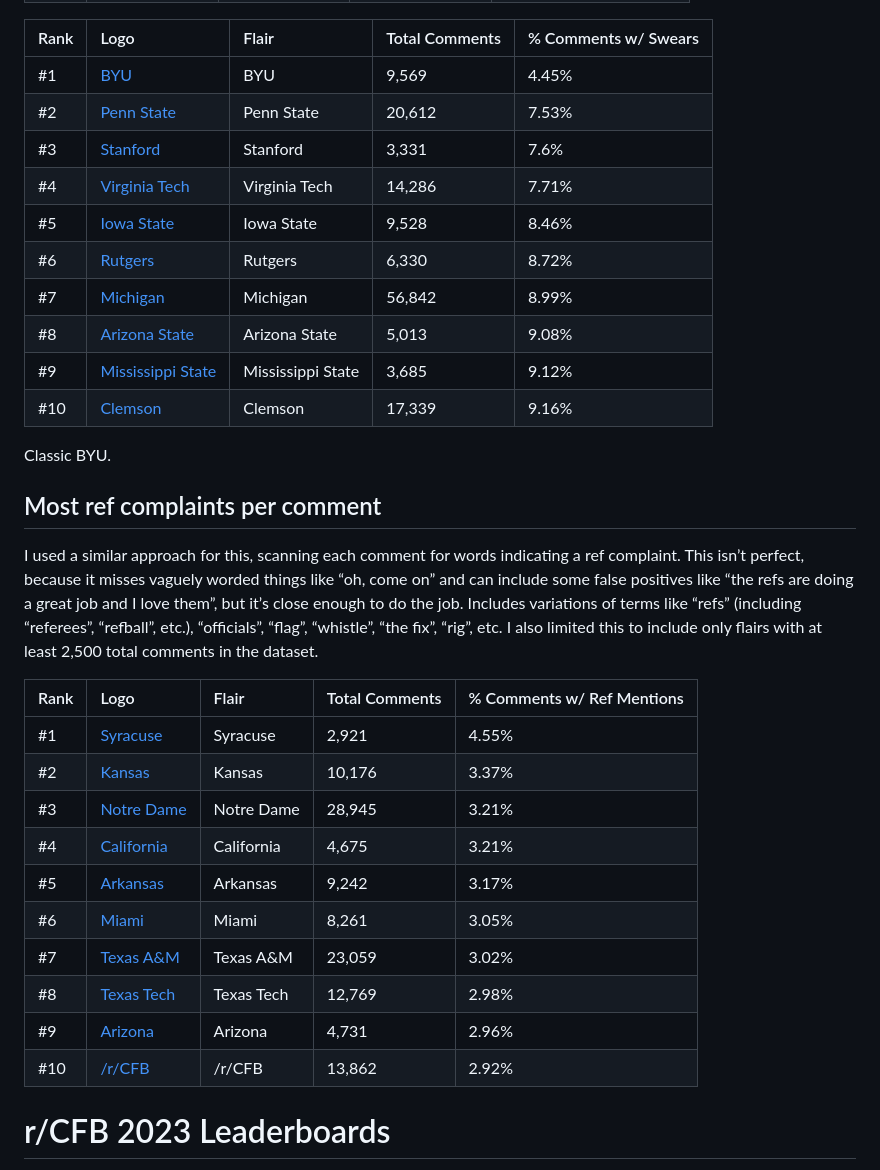
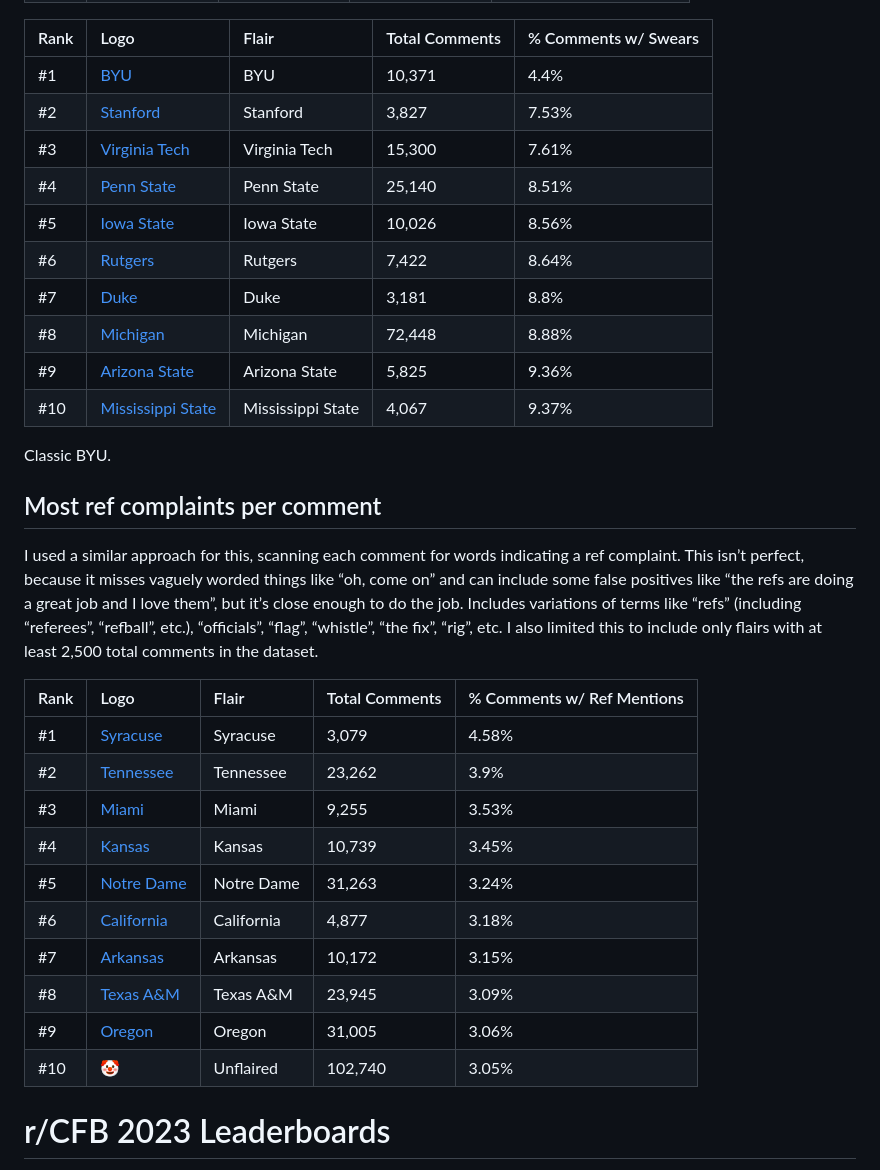
Before and after one commit to andrewjbe/sports-bs, a Markdown page: posts/rCFB-census.md, the part around one of its changes. Rendered like a GitHub page.

```diff
--- a/posts/rCFB-census.md
+++ b/posts/rCFB-census.md
@@ -224,16 +225,16 @@ fanbases:
 
 | Rank | Logo                                     | Flair             | Total Comments | % Comments w/ Swears |
 |:-----|:----------------|:----------------|:-------------|:-------------------|
-| #1   | [BYU](#f/byu)                            | BYU               | 9,569          | 4.45%                |
-| #2   | [Penn State](#f/pennstate)               | Penn State        | 20,612         | 7.53%                |
-| #3   | [Stanford](#f/stanford)                  | Stanford          | 3,331          | 7.6%                 |
-| #4   | [Virginia Tech](#f/virginiatech)         | Virginia Tech     | 14,286         | 7.71%                |
-| #5   | [Iowa State](#f/iowastate)               | Iowa State        | 9,528          | 8.46%                |
-| #6   | [Rutgers](#f/rutgers)                    | Rutgers           | 6,330          | 8.72%                |
-| #7   | [Michigan](#f/michigan)                  | Michigan          | 56,842         | 8.99%                |
-| #8   | [Arizona State](#f/arizonastate)         | Arizona State     | 5,013          | 9.08%                |
-| #9   | [Mississippi State](#f/mississippistate) | Mississippi State | 3,685          | 9.12%                |
-| #10  | [Clemson](#f/clemson)                    | Clemson           | 17,339         | 9.16%                |
+| #1   | [BYU](#f/byu)                            | BYU               | 10,371         | 4.4%                 |
+| #2   | [Stanford](#f/stanford)                  | Stanford          | 3,827          | 7.53%                |
+| #3   | [Virginia Tech](#f/virginiatech)         | Virginia Tech     | 15,300         | 7.61%                |
+| #4   | [Penn State](#f/pennstate)               | Penn State        | 25,140         | 8.51%                |
+| #5   | [Iowa State](#f/iowastate)               | Iowa State        | 10,026         | 8.56%                |
+| #6   | [Rutgers](#f/rutgers)                    | Rutgers           | 7,422          | 8.64%                |
+| #7   | [Duke](#f/duke)                          | Duke              | 3,181          | 8.8%                 |
+| #8   | [Michigan](#f/michigan)                  | Michigan          | 72,448         | 8.88%                |
+| #9   | [Arizona State](#f/arizonastate)         | Arizona State     | 5,825          | 9.36%                |
+| #10  | [Mississippi State](#f/mississippistate) | Mississippi State | 4,067          | 9.37%                |
 
 Classic BYU.
 
@@ -250,16 +251,16 @@ flairs with at least 2,500 total comments in the dataset.
 
 | Rank | Logo                        | Flair      | Total Comments | % Comments w/ Ref Mentions |
 |:-----|:-----------|:-----------|:---------------|:--------------------------|
-| #1   | [Syracuse](#f/syracuse)     | Syracuse   | 2,921          | 4.55%                      |
-| #2   | [Kansas](#f/kansas)         | Kansas     | 10,176         | 3.37%                      |
-| #3   | [Notre Dame](#f/notredame)  | Notre Dame | 28,945         | 3.21%                      |
-| #4   | [California](#f/california) | California | 4,675          | 3.21%                      |
-| #5   | [Arkansas](#f/arkansas)     | Arkansas   | 9,242          | 3.17%                      |
-| #6   | [Miami](#f/miami)           | Miami      | 8,261          | 3.05%                      |
-| #7   | [Texas A&M](#f/texasam)     | Texas A&M  | 23,059         | 3.02%                      |
-| #8   | [Texas Tech](#f/texastech)  | Texas Tech | 12,769         | 2.98%                      |
-| #9   | [Arizona](#f/arizona)       | Arizona    | 4,731          | 2.96%                      |
-| #10  | [/r/CFB](#f//r/cfb)         | /r/CFB     | 13,862         | 2.92%                      |
+| #1   | [Syracuse](#f/syracuse)     | Syracuse   | 3,079          | 4.58%                      |
+| #2   | [Tennessee](#f/tennessee)   | Tennessee  | 23,262         | 3.9%                       |
+| #3   | [Miami](#f/miami)           | Miami      | 9,255          | 3.53%                      |
+| #4   | [Kansas](#f/kansas)         | Kansas     | 10,739         | 3.45%                      |
+| #5   | [Notre Dame](#f/notredame)  | Notre Dame | 31,263         | 3.24%                      |
+| #6   | [California](#f/california) | California | 4,877          | 3.18%                      |
+| #7   | [Arkansas](#f/arkansas)     | Arkansas   | 10,172         | 3.15%                      |
+| #8   | [Texas A&M](#f/texasam)     | Texas A&M  | 23,945         | 3.09%                      |
+| #9   | [Oregon](#f/oregon)         | Oregon     | 31,005         | 3.06%                      |
+| #10  | 🤡                          | Unflaired  | 102,740        | 3.05%                      |
 
 # r/CFB 2023 Leaderboards
 
```
Also changed, not shown: other parts of posts/rCFB-census.md (+207 -206 lines).
